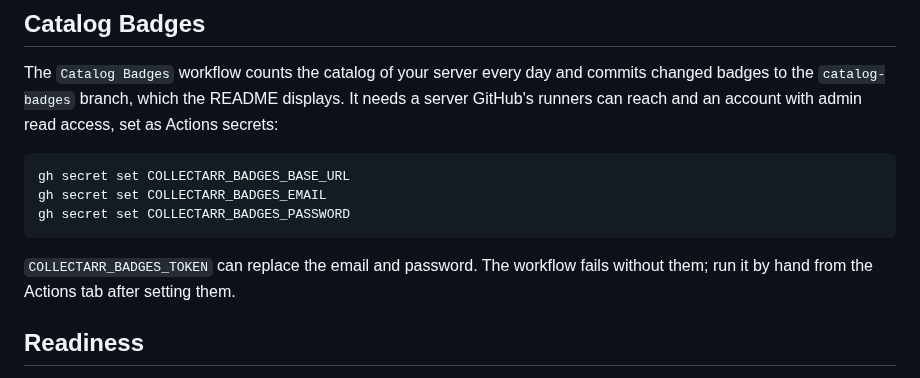
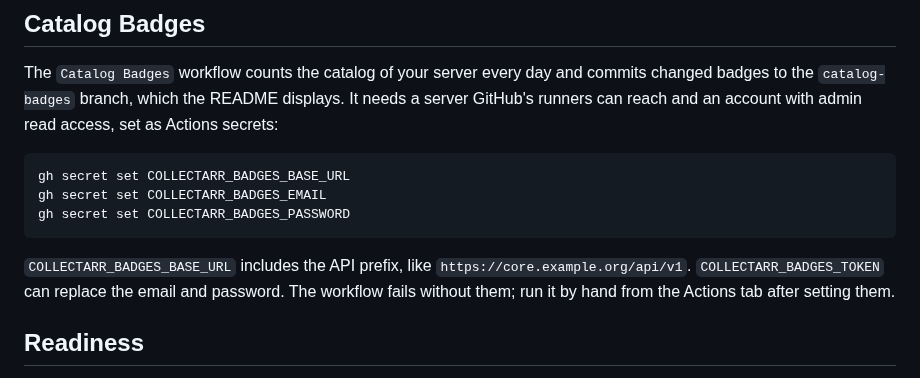
Before and after one commit to collectarr/collectarr-core, a Markdown page: docs/deployment.md, the part around the change. Drawn GitHub-style.

Commit message:
docs(deployment): state the API prefix in the badges URL
The badge script appends /auth/login and /admin/catalog/summary to the base
URL, while the API is served under /api/v1, so a URL without the prefix fails
with a 404.

Checked against the router prefix and docs/openapi.json.

Co-Authored-By: Claude Opus 5.5 <noreply@anthropic.com>

````diff
--- a/docs/deployment.md
+++ b/docs/deployment.md
@@ -169,7 +169,7 @@ gh secret set COLLECTARR_BADGES_EMAIL
 gh secret set COLLECTARR_BADGES_PASSWORD
 ```
 
-`COLLECTARR_BADGES_TOKEN` can replace the email and password. The workflow fails without them; run it by hand from the Actions tab after setting them.
+`COLLECTARR_BADGES_BASE_URL` includes the API prefix, like `https://core.example.org/api/v1`. `COLLECTARR_BADGES_TOKEN` can replace the email and password. The workflow fails without them; run it by hand from the Actions tab after setting them.
 
 ## Readiness
 
````
